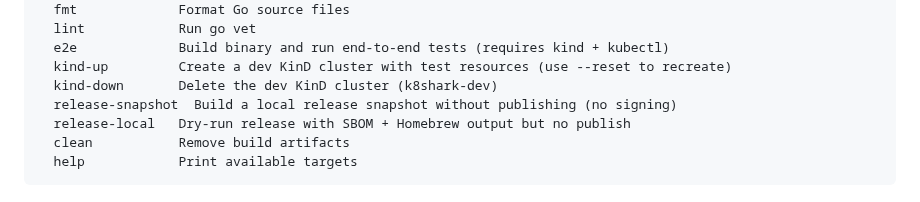
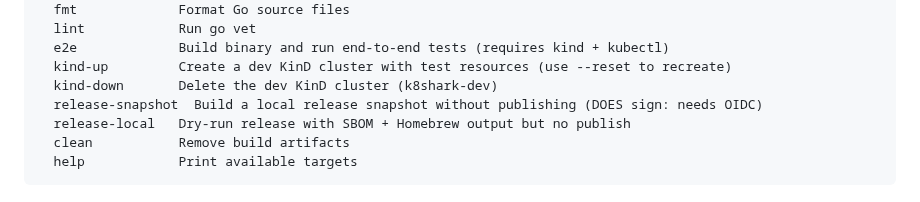
Before and after one commit to phenixblue/k8shark, a Markdown page: docs/development.md, the part around the change. GitHub-like rendering.

```diff
--- a/docs/development.md
+++ b/docs/development.md
@@ -95,7 +95,7 @@ Run `make help` to print all targets:
   e2e             Build binary and run end-to-end tests (requires kind + kubectl)
   kind-up         Create a dev KinD cluster with test resources (use --reset to recreate)
   kind-down       Delete the dev KinD cluster (k8shark-dev)
-  release-snapshot  Build a local release snapshot without publishing (no signing)
+  release-snapshot  Build a local release snapshot without publishing (DOES sign: needs OIDC)
   release-local   Dry-run release with SBOM + Homebrew output but no publish
   clean           Remove build artifacts
   help            Print available targets
```
Also changed, not shown: docs/releases.md (+25 -3 lines).
